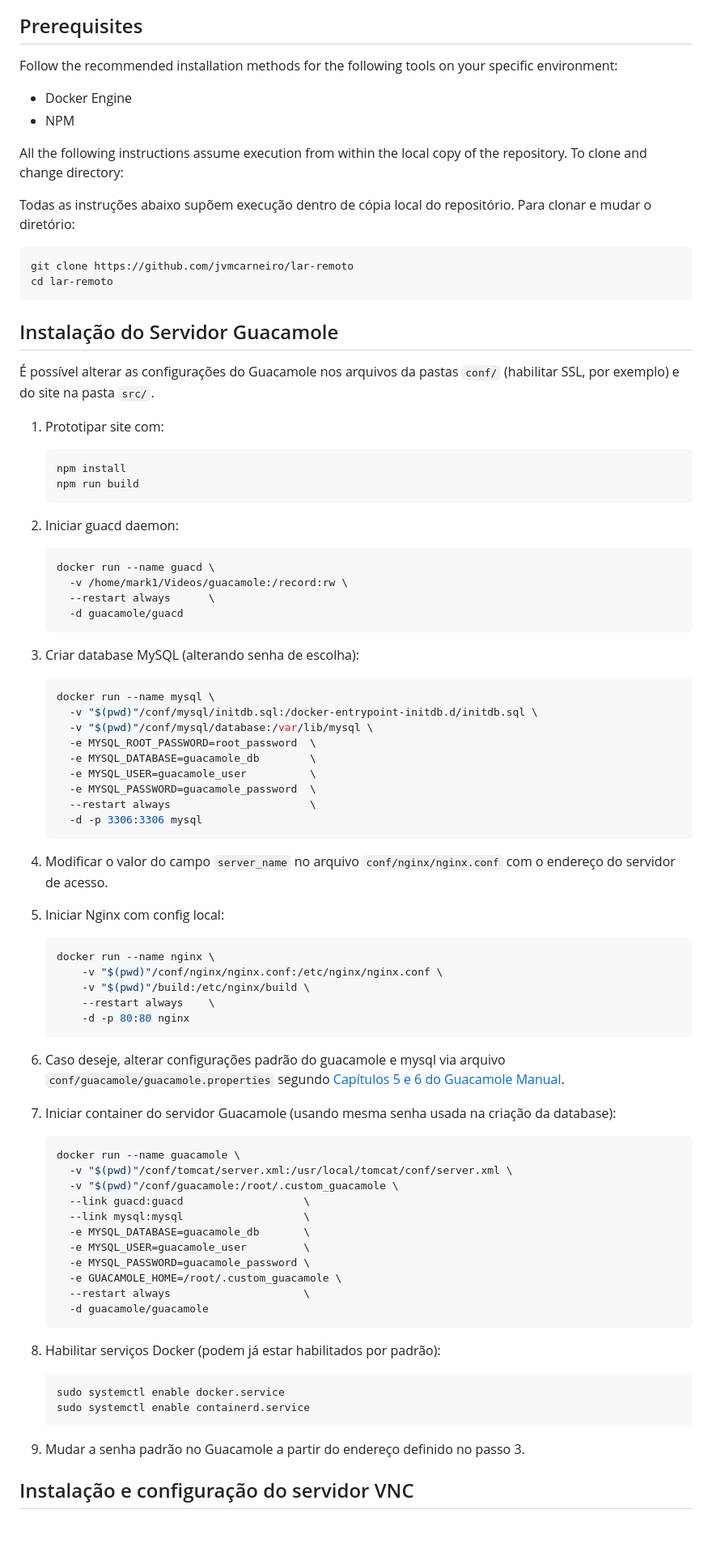
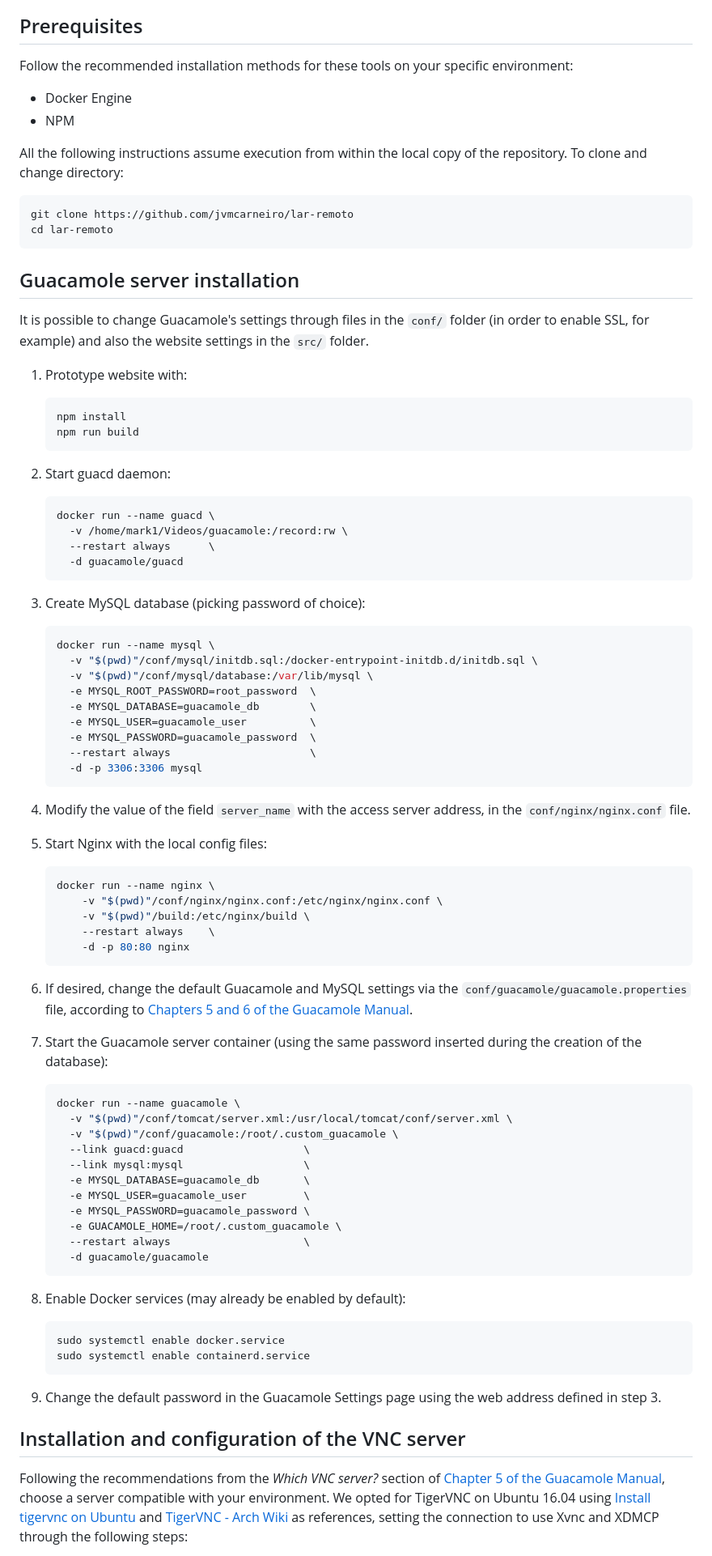
Before and after one commit to jvmcarneiro/LaRRemoto, a Markdown page: README.md, the part around one of its changes. Shown at 81% size. Rendered like a GitHub page; blank space fills up the shorter version.

````diff
--- a/README.md
+++ b/README.md
@@ -21,7 +21,7 @@ Example of a remote session within the web browser:
 
 ## Prerequisites
 
-Follow the recommended installation methods for the following
+Follow the recommended installation methods for these
 tools on your specific environment:
 
 - Docker Engine
@@ -30,27 +30,24 @@ tools on your specific environment:
 All the following instructions assume execution from within the local copy of the repository.
 To clone and change directory:
 
-Todas as instruções abaixo supõem execução dentro de cópia local do repositório.
-Para clonar e mudar o diretório:
-
 ```bash
 git clone https://github.com/jvmcarneiro/lar-remoto
 cd lar-remoto
 ```
 
-## Instalação do Servidor Guacamole
+## Guacamole server installation
 
-É possível alterar as configurações do Guacamole nos arquivos da pastas `conf/`
-(habilitar SSL, por exemplo) e do site na pasta `src/`.
+It is possible to change Guacamole's settings through files in the `conf/` folder
+(in order to enable SSL, for example) and also the website settings in the `src/` folder.
 
-1. Prototipar site com:
+1. Prototype website with:
 
     ```bash
     npm install
     npm run build
     ```
 
-2. Iniciar guacd daemon:
+2. Start guacd daemon:
 
     ```bash
     docker run --name guacd \
@@ -59,7 +56,7 @@ cd lar-remoto
       -d guacamole/guacd
     ```
 
-3. Criar database MySQL (alterando senha de escolha):
+3. Create MySQL database (picking password of choice):
 
     ```bash
     docker run --name mysql \
@@ -73,10 +70,10 @@ cd lar-remoto
       -d -p 3306:3306 mysql
     ```
 
-4. Modificar o valor do campo `server_name` no arquivo
-   `conf/nginx/nginx.conf` com o endereço do servidor de acesso.
+4. Modify the value of the field `server_name` with the access server address, in the
+   `conf/nginx/nginx.conf` file.
 
-5. Iniciar Nginx com config local:
+5. Start Nginx with the local config files:
 
     ```bash
     docker run --name nginx \
@@ -86,12 +83,12 @@ cd lar-remoto
         -d -p 80:80 nginx
     ```
 
-6. Caso deseje, alterar configurações padrão do guacamole e mysql via arquivo
-   `conf/guacamole/guacamole.properties` segundo [Capítulos 5 e 6 do Guacamole
+6. If desired, change the default Guacamole and MySQL settings via the
+   `conf/guacamole/guacamole.properties` file, according to [Chapters 5 and 6 of the Guacamole
    Manual](http://guacamole.incubator.apache.org/doc/gug/index.html).
 
-7. Iniciar container do servidor Guacamole (usando mesma senha usada na criação
-   da database):
+7. Start the Guacamole server container (using the same password inserted during the creation
+   of the database):
 
     ```bash
     docker run --name guacamole \
@@ -107,15 +104,22 @@ cd lar-remoto
       -d guacamole/guacamole
     ```
 
-8. Habilitar serviços Docker (podem já estar habilitados por padrão):
+8. Enable Docker services (may already be enabled by default):
 
     ```bash
     sudo systemctl enable docker.service
     sudo systemctl enable containerd.service
     ```
 
-9. Mudar a senha padrão no Guacamole a partir do endereço definido no passo 3.
+9. Change the default password in the Guacamole Settings page using the web address defined in step 3.
 
+## Installation and configuration of the VNC server
 
-## Instalação e configuração do servidor VNC
+Following the recommendations from the _Which VNC server?_ section of [Chapter 5 of the
+Guacamole Manual](https://guacamole.apache.org/doc/gug/configuring-guacamole.html),
+choose a server compatible with your environment. We opted for TigerVNC on
+Ubuntu 16.04 using [Install tigervnc on
+Ubuntu](https://gist.github.com/plembo/87a429f3bd1f95d4ec59b2ce8ce0a04d) and
+[TigerVNC - Arch Wiki](https://wiki.archlinux.org/index.php/TigerVNC) as references, setting the connection
+to use Xvnc and XDMCP through the following steps:
 
````
Also changed, not shown: other parts of README.md (+30 -49 lines).
